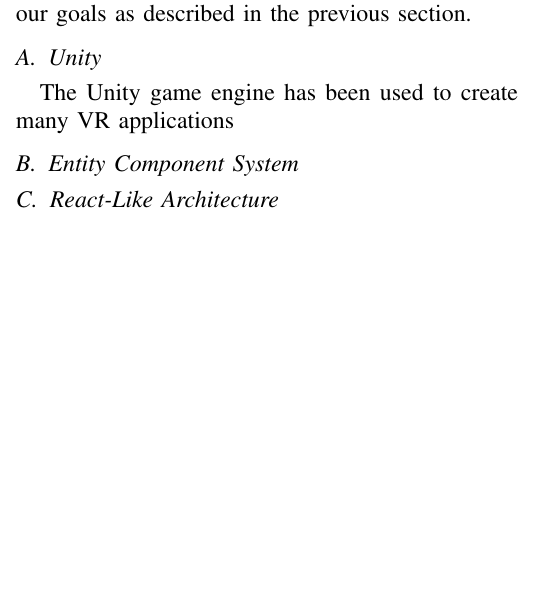
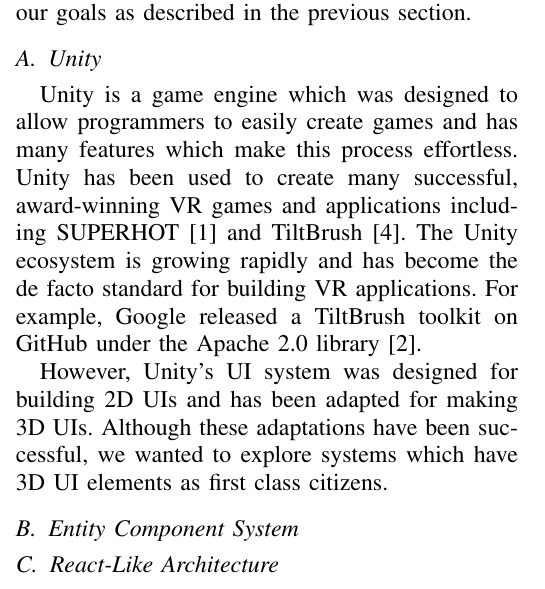
Before and after one commit to CSM-Dream-Team/final-project, a LaTeX paper (doc/report/final-report.tex): part of one column of page 2 of 3, cut so that both start at the same text, the shorter picture padded with empty space. Compiled offline with XeLaTeX.

Commit message:
finished Unity

```diff
--- a/doc/report/final-report.tex
+++ b/doc/report/final-report.tex
@@ -156,12 +156,18 @@ section we describe a variety of libraries and evaluate their ability to
 accomplish our goals as described in the previous section.
 
 \subsection{Unity}\label{sec:unity}
-The Unity game engine has been used to create many VR applications
-% TODO: add citations of VR applications that were built using Unity
+Unity is a game engine which was designed to allow programmers to easily create
+games and has many features which make this process effortless. Unity has been
+used to create many successful, award-winning VR games and applications
+including SUPERHOT~\cite{UploadVR:SUPERHOT} and
+TiltBrush~\cite{Unity:TiltBrush}. The Unity ecosystem is growing rapidly and has
+become the de facto standard for building VR applications. For example, Google
+released a TiltBrush toolkit on GitHub under the Apache 2.0
+library~\cite{Google:TiltBrush}.
 
-% TODO: advantage:
-% TODO:         existing ecosystem
-
+However, Unity's UI system was designed for building 2D UIs and has been adapted
+for making 3D UIs. Although these adaptations have been successful, we wanted to
+explore systems which have 3D UI elements as first class citizens.
 
 \subsection{Entity Component System}\label{sec:ecs}
 % TODO:
```
Also changed, not shown: doc/report/references.bib (+19 -0 lines), doc/report/final-report.pdf.
